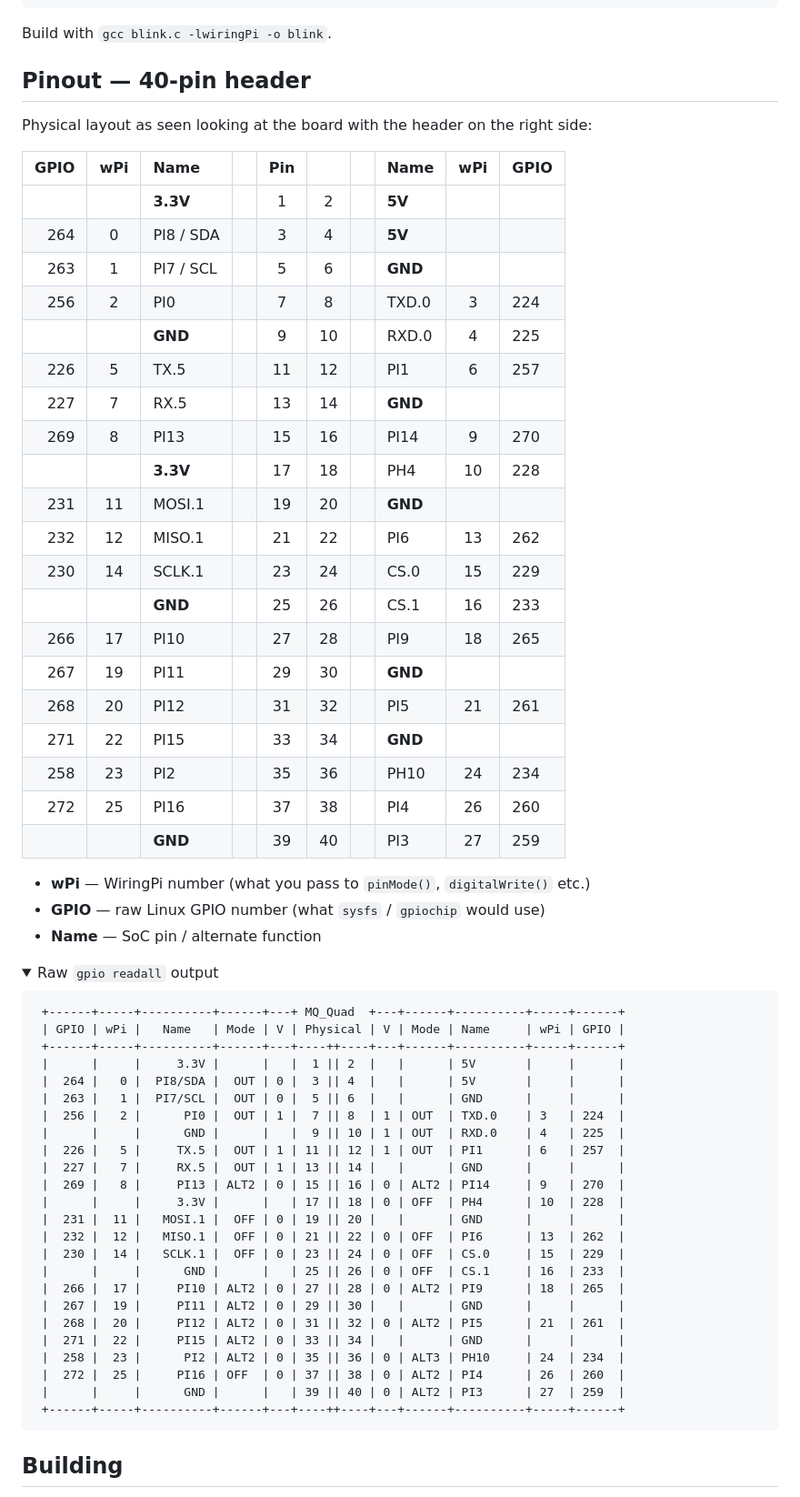
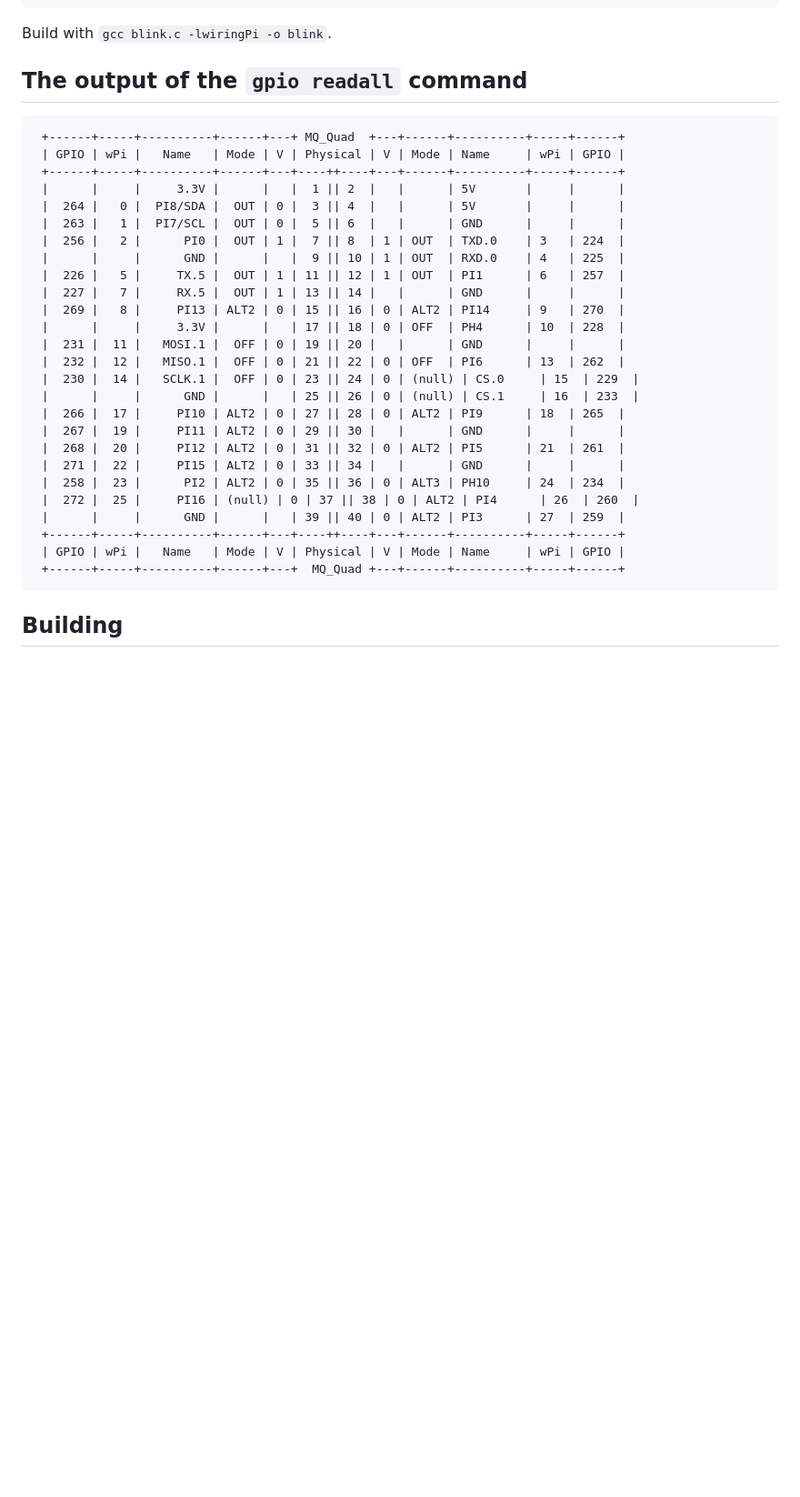
Before and after one commit to REevee0/wiringMQ, a Markdown page: README.md, the part around one of its changes. Shown at 91% size. GitHub-like rendering; folded sections open; blank space fills up the shorter version.

Commit message:
docs: restore original gpio-readall output verbatim
- revert my derived markdown pinout table; kept only the raw output
  as it comes out of gpio readall (with (null) and repeated header rows)
- no data transformation

````diff
--- a/README.md
+++ b/README.md
@@ -63,39 +63,7 @@ int main(void)
 
 Build with `gcc blink.c -lwiringPi -o blink`.
 
-## Pinout — 40-pin header
-
-Physical layout as seen looking at the board with the header on the right side:
-
-| GPIO | wPi | Name       |      | Pin |     |      | Name       | wPi | GPIO |
-|-----:|:---:|:-----------|:----:|:---:|:---:|:----:|:-----------|:---:|:-----|
-|      |     | **3.3V**   |      |  1  |  2  |      | **5V**     |     |      |
-|  264 |  0  | PI8 / SDA  |      |  3  |  4  |      | **5V**     |     |      |
-|  263 |  1  | PI7 / SCL  |      |  5  |  6  |      | **GND**    |     |      |
-|  256 |  2  | PI0        |      |  7  |  8  |      | TXD.0      |  3  | 224  |
-|      |     | **GND**    |      |  9  | 10  |      | RXD.0      |  4  | 225  |
-|  226 |  5  | TX.5       |      | 11  | 12  |      | PI1        |  6  | 257  |
-|  227 |  7  | RX.5       |      | 13  | 14  |      | **GND**    |     |      |
-|  269 |  8  | PI13       |      | 15  | 16  |      | PI14       |  9  | 270  |
-|      |     | **3.3V**   |      | 17  | 18  |      | PH4        | 10  | 228  |
-|  231 | 11  | MOSI.1     |      | 19  | 20  |      | **GND**    |     |      |
-|  232 | 12  | MISO.1     |      | 21  | 22  |      | PI6        | 13  | 262  |
-|  230 | 14  | SCLK.1     |      | 23  | 24  |      | CS.0       | 15  | 229  |
-|      |     | **GND**    |      | 25  | 26  |      | CS.1       | 16  | 233  |
-|  266 | 17  | PI10       |      | 27  | 28  |      | PI9        | 18  | 265  |
-|  267 | 19  | PI11       |      | 29  | 30  |      | **GND**    |     |      |
-|  268 | 20  | PI12       |      | 31  | 32  |      | PI5        | 21  | 261  |
-|  271 | 22  | PI15       |      | 33  | 34  |      | **GND**    |     |      |
-|  258 | 23  | PI2        |      | 35  | 36  |      | PH10       | 24  | 234  |
-|  272 | 25  | PI16       |      | 37  | 38  |      | PI4        | 26  | 260  |
-|      |     | **GND**    |      | 39  | 40  |      | PI3        | 27  | 259  |
-
-- **wPi** — WiringPi number (what you pass to `pinMode()`, `digitalWrite()` etc.)
-- **GPIO** — raw Linux GPIO number (what `sysfs` / `gpiochip` would use)
-- **Name** — SoC pin / alternate function
-
-<details>
-<summary>Raw <code>gpio readall</code> output</summary>
+## The output of the `gpio readall` command
 
 ```
  +------+-----+----------+------+---+ MQ_Quad  +---+------+----------+-----+------+
@@ -112,14 +80,16 @@ Physical layout as seen looking at the board with the header on the right side:
  |      |     |     3.3V |      |   | 17 || 18 | 0 | OFF  | PH4      | 10  | 228  |
  |  231 |  11 |   MOSI.1 |  OFF | 0 | 19 || 20 |   |      | GND      |     |      |
  |  232 |  12 |   MISO.1 |  OFF | 0 | 21 || 22 | 0 | OFF  | PI6      | 13  | 262  |
- |  230 |  14 |   SCLK.1 |  OFF | 0 | 23 || 24 | 0 | OFF  | CS.0     | 15  | 229  |
- |      |     |      GND |      |   | 25 || 26 | 0 | OFF  | CS.1     | 16  | 233  |
+ |  230 |  14 |   SCLK.1 |  OFF | 0 | 23 || 24 | 0 | (null) | CS.0     | 15  | 229  |
+ |      |     |      GND |      |   | 25 || 26 | 0 | (null) | CS.1     | 16  | 233  |
  |  266 |  17 |     PI10 | ALT2 | 0 | 27 || 28 | 0 | ALT2 | PI9      | 18  | 265  |
  |  267 |  19 |     PI11 | ALT2 | 0 | 29 || 30 |   |      | GND      |     |      |
  |  268 |  20 |     PI12 | ALT2 | 0 | 31 || 32 | 0 | ALT2 | PI5      | 21  | 261  |
  |  271 |  22 |     PI15 | ALT2 | 0 | 33 || 34 |   |      | GND      |     |      |
  |  258 |  23 |      PI2 | ALT2 | 0 | 35 || 36 | 0 | ALT3 | PH10     | 24  | 234  |
- |  272 |  25 |     PI16 | OFF  | 0 | 37 || 38 | 0 | ALT2 | PI4      | 26  | 260  |
+ |  272 |  25 |     PI16 | (null) | 0 | 37 || 38 | 0 | ALT2 | PI4      | 26  | 260  |
  |      |     |      GND |      |   | 39 || 40 | 0 | ALT2 | PI3      | 27  | 259  |
  +------+-----+----------+------+---+----++----+---+------+----------+-----+------+
+ | GPIO | wPi |   Name   | Mode | V | Physical | V | Mode | Name     | wPi | GPIO |
+ +------+-----+----------+------+---+  MQ_Quad +---+------+----------+-----+------+
 ```
````
Also changed, not shown: other parts of README.md (+0 -2 lines).
